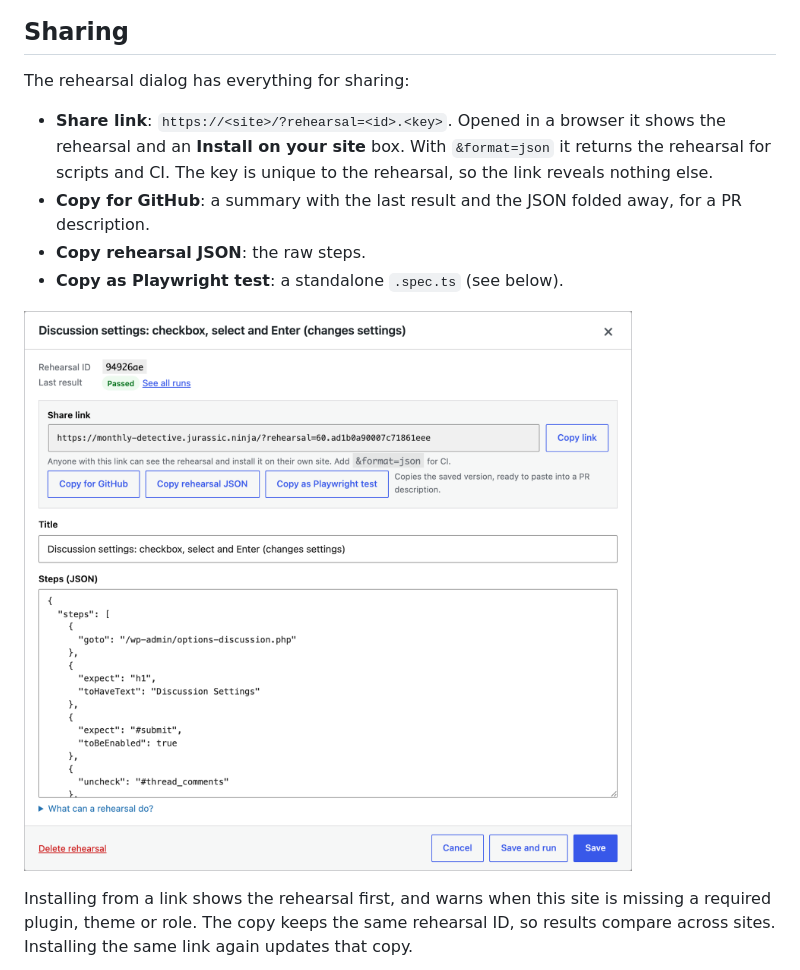
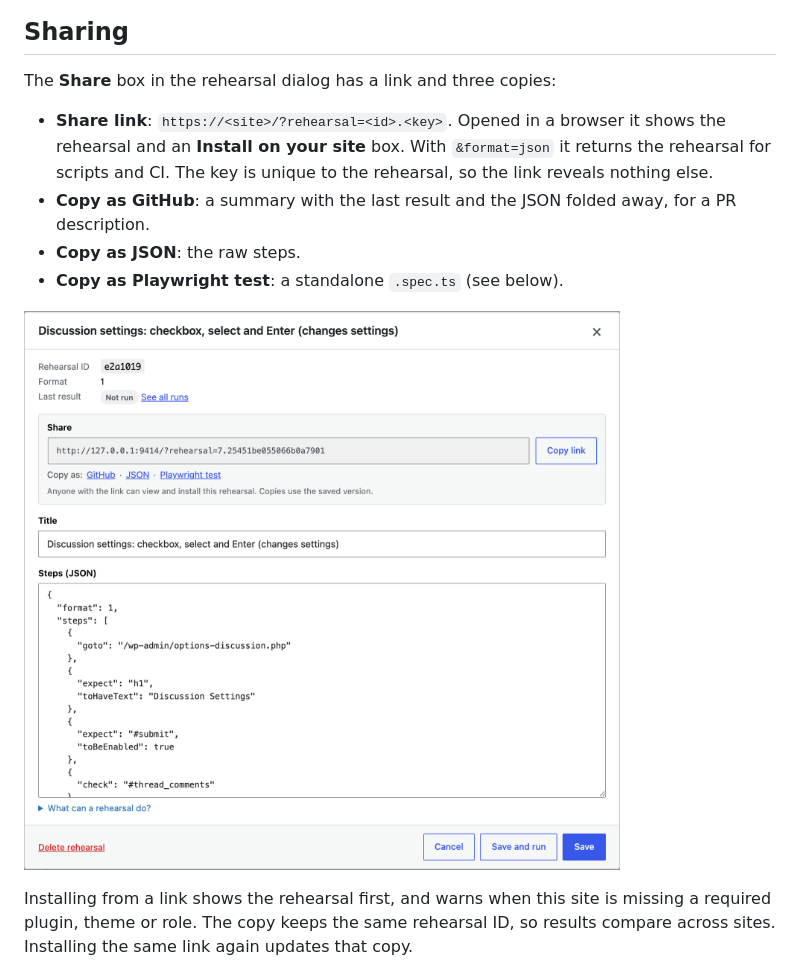
Before and after one commit to Automattic/rehearsals, a Markdown page: README.md, the part around one of its changes. GitHub-like rendering; pictures changed too: screenshots/dialog.png.

```diff
--- a/README.md
+++ b/README.md
@@ -133,13 +133,13 @@ searched by title or run number (`#233`).
 
 ## Sharing
 
-The rehearsal dialog has everything for sharing:
+The **Share** box in the rehearsal dialog has a link and three copies:
 
 - **Share link**: `https://<site>/?rehearsal=<id>.<key>`. Opened in a browser it shows the rehearsal
   and an **Install on your site** box. With `&format=json` it returns the rehearsal for scripts and CI.
   The key is unique to the rehearsal, so the link reveals nothing else.
-- **Copy for GitHub**: a summary with the last result and the JSON folded away, for a PR description.
-- **Copy rehearsal JSON**: the raw steps.
+- **Copy as GitHub**: a summary with the last result and the JSON folded away, for a PR description.
+- **Copy as JSON**: the raw steps.
 - **Copy as Playwright test**: a standalone `.spec.ts` (see below).
 
 ![The rehearsal dialog](screenshots/dialog.png)
```
Also changed, not shown: other parts of README.md (+17 -10 lines), screenshots/playwright-dialog.png (added), 8 other files.
